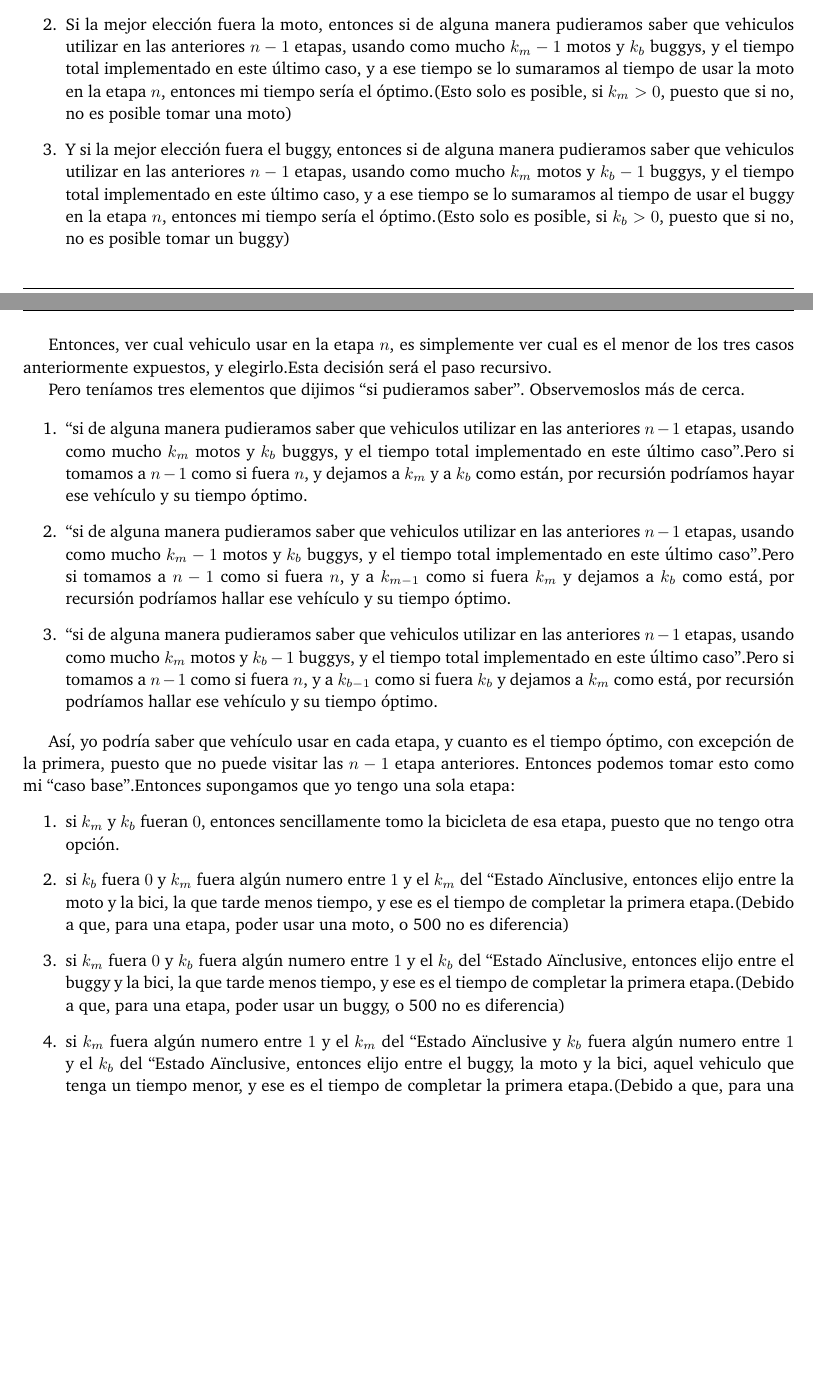
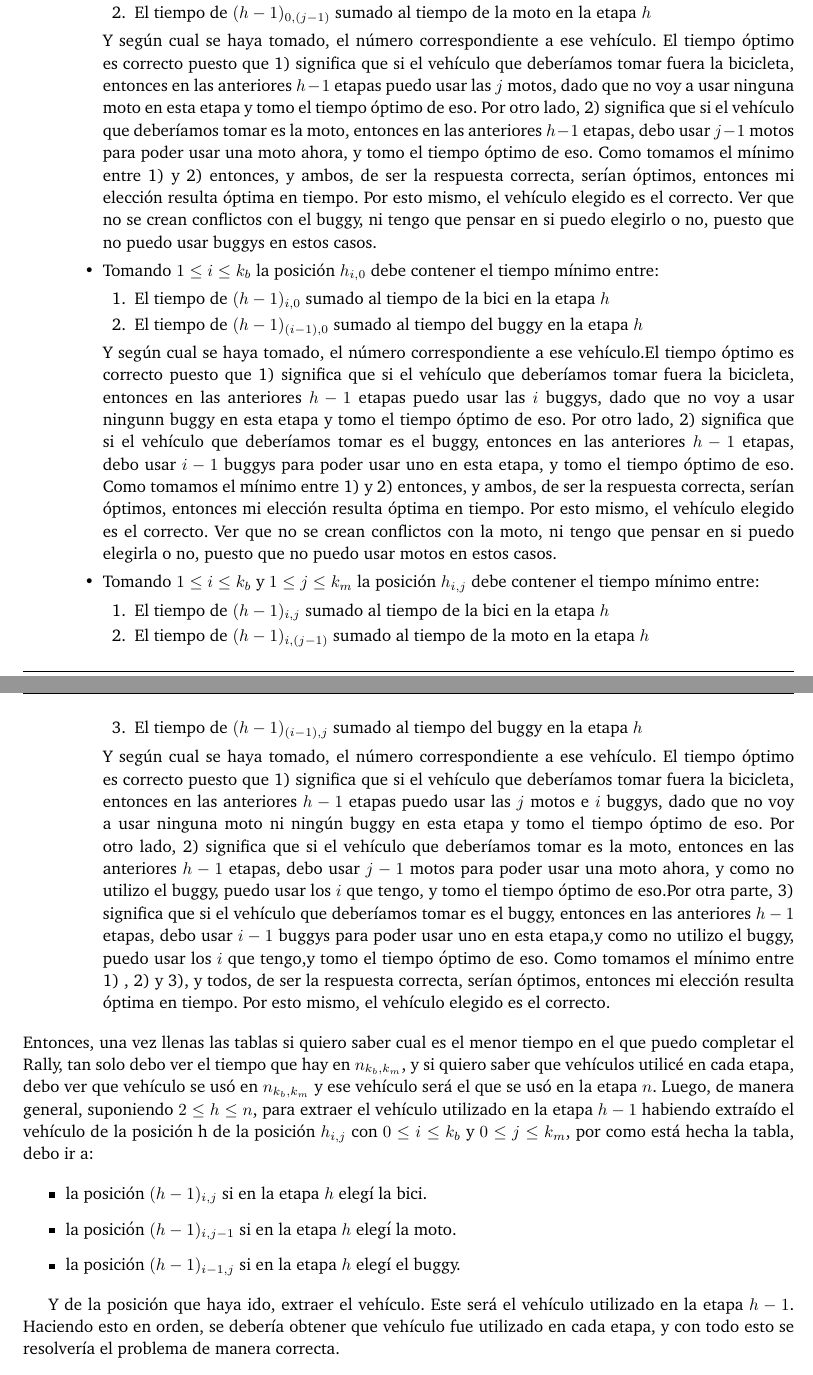
Before and after one commit to giselabelen/algo3, a LaTeX document (TP2/informe/informe.tex, which reads TP2/informe/problema1.tex): two parts of pages 5 and 6 of 11 before the commit and two parts of pages 6 and 7 of 11 after it, joined at a grey line, cut at the place of the change, the shorter picture padded with empty space. Compiled offline with pdfLaTeX; a LaTeX package or settings file that is missing is left out.

Commit message:
creo que con esto estaría explicación del problema, idea y correctitud de dakkar

```diff
--- a/TP2/informe/problema1.tex
+++ b/TP2/informe/problema1.tex
@@ -34,37 +55,32 @@ Primero, definamos $n$ la cantidad de etapas, $k_{m}$ y $k_{b}$ la máxima canti
+			\item El tiempo de $(h-1)_{0,(j-1)}$ sumado al tiempo de la moto en la etapa $h$
+		\end{enumerate}
+		Y según cual se haya tomado, el número correspondiente a ese vehículo. El tiempo óptimo es correcto puesto que 1) significa que si el vehículo que deberíamos tomar fuera la bicicleta, entonces en las anteriores $h-1$ etapas puedo usar las $j$ motos, dado que no voy a usar ninguna moto en esta etapa y tomo el tiempo óptimo de eso. Por otro lado, 2) significa que si el vehículo que deberíamos tomar es la moto, entonces en las anteriores $h-1$ etapas, debo usar $j-1$ motos para poder usar una moto ahora, y tomo el tiempo óptimo de eso. Como tomamos el mínimo entre 1) y 2) entonces, y ambos, de ser la respuesta correcta, serían óptimos, entonces mi elección resulta óptima en tiempo. Por esto mismo, el vehículo elegido es el correcto. Ver que no se crean conflictos con el buggy, ni tengo que pensar en si puedo elegirlo o no, puesto que no puedo usar buggys en estos casos.
+		\item Tomando $1\leq i \leq k_{b}$ la posición $h_{i,0}$ debe contener el tiempo mínimo entre:
+		\begin{enumerate}
+			\item El tiempo de $(h-1)_{i,0}$ sumado al tiempo de la bici en la etapa $h$
+			\item El tiempo de $(h-1)_{(i-1),0}$ sumado al tiempo del buggy en la etapa $h$
+		\end{enumerate}
+		Y según cual se haya tomado, el número correspondiente a ese vehículo.El tiempo óptimo es correcto puesto que 1) significa que si el vehículo que deberíamos tomar fuera la bicicleta, entonces en las anteriores $h-1$ etapas puedo usar las $i$ buggys, dado que no voy a usar ningunn buggy en esta etapa y tomo el tiempo óptimo de eso. Por otro lado, 2) significa que si el vehículo que deberíamos tomar es el buggy, entonces en las anteriores $h-1$ etapas, debo usar $i-1$ buggys para poder usar uno en esta etapa, y tomo el tiempo óptimo de eso. Como tomamos el mínimo entre 1) y 2) entonces, y ambos, de ser la respuesta correcta, serían óptimos, entonces mi elección resulta óptima en tiempo. Por esto mismo, el vehículo elegido es el correcto. Ver que no se crean conflictos con la moto, ni tengo que pensar en si puedo elegirla o no, puesto que no puedo usar motos en estos casos.
+		\item Tomando $1\leq i \leq k_{b}$ y $1\leq j \leq k_{m}$ la posición $h_{i,j}$ debe contener el tiempo mínimo entre:
+		\begin{enumerate}
+			\item El tiempo de $(h-1)_{i,j}$ sumado al tiempo de la bici en la etapa $h$
+			\item El tiempo de $(h-1)_{i,(j-1)}$ sumado al tiempo de la moto en la etapa $h$
+			\item El tiempo de $(h-1)_{(i-1),j}$ sumado al tiempo del buggy en la etapa $h$
+		\end{enumerate}
+		Y según cual se haya tomado, el número correspondiente a ese vehículo. El tiempo óptimo es correcto puesto que 1) significa que si el vehículo que deberíamos tomar fuera la bicicleta, entonces en las anteriores $h-1$ etapas puedo usar las $j$ motos e $i$ buggys, dado que no voy a usar ninguna moto ni ningún buggy en esta etapa y tomo el tiempo óptimo de eso. Por otro lado, 2) significa que si el vehículo que deberíamos tomar es la moto, entonces en las anteriores $h-1$ etapas, debo usar $j-1$ motos para poder usar una moto ahora, y como no utilizo el buggy, puedo usar los $i$ que tengo, y tomo el tiempo óptimo de eso.Por otra parte, 3) significa que si el vehículo que deberíamos tomar es el buggy, entonces en las anteriores $h-1$ etapas, debo usar $i-1$ buggys para poder usar uno en esta etapa,y como no utilizo el buggy, puedo usar los $i$ que tengo,y tomo el tiempo óptimo de eso. Como tomamos el mínimo entre 1) , 2) y 3), y todos, de ser la respuesta correcta, serían óptimos, entonces mi elección resulta óptima en tiempo. Por esto mismo, el vehículo elegido es el correcto.
 
-\begin{enumerate}
-	\item Observemos que en caso de tener que usar la bicicleta, si de alguna manera pudieramos saber que vehiculos utilizar en las anteriores $n-1$ etapas, usando como mucho $k_{m}$ motos y $k_{b}$ buggys, y el tiempo total implementado en este último caso, y a ese tiempo se lo sumaramos al tiempo de usar la bici en la etapa $n$, entonces mi tiempo sería óptimo.
-	\item Si la mejor elección fuera la moto, entonces si de alguna manera pudieramos saber que vehiculos utilizar en las anteriores $n-1$ etapas, usando como mucho $k_{m}-1$ motos y $k_{b}$ buggys, y el tiempo total implementado en este último caso, y a ese tiempo se lo sumaramos al tiempo de usar la moto en la etapa $n$, entonces mi tiempo sería el óptimo.(Esto solo es posible, si $k_{m}>0$, puesto que si no, no es posible tomar una moto)
-	\item Y si la mejor elección fuera el buggy, entonces si de alguna manera pudieramos saber que vehiculos utilizar en las anteriores $n-1$ etapas, usando como mucho $k_{m}$ motos y $k_{b}-1$ buggys, y el tiempo total implementado en este último caso, y a ese tiempo se lo sumaramos al tiempo de usar el buggy en la etapa $n$, entonces mi tiempo sería el óptimo.(Esto solo es posible, si $k_{b}>0$, puesto que si no, no es posible tomar un buggy)
+	\end{itemize}
 
-\end{enumerate}
+\end{itemize}
+	Entonces, una vez llenas las tablas si quiero saber cual es el menor tiempo en el que puedo completar el Rally, tan solo debo ver el tiempo que hay en $n_{k_{b},k_{m}}$, y si quiero saber que vehículos utilicé en cada etapa, debo ver que vehículo se usó en $n_{k_{b},k_{m}}$ y ese vehículo será el que se usó en la etapa $n$. Luego, de manera general, suponiendo $2 \leq h \leq n$, para extraer el vehículo utilizado en la etapa $h-1$ habiendo extraído el vehículo de la posición h de la posición $h_{i,j}$ con $0\leq i \leq k_{b}$ y $0\leq j \leq k_{m}$, por como está hecha la tabla, debo ir a:
 
-Entonces, ver cual vehiculo usar en la etapa $n$, es simplemente ver cual es el menor de los tres casos anteriormente expuestos, y elegirlo.Esta decisión será el paso recursivo.
+\begin{itemize}
+	\item la posición $(h-1)_{i,j}$ si en la etapa $h$ elegí la bici.
+	\item la posición $(h-1)_{i,j-1}$ si en la etapa $h$ elegí la moto.
+	\item la posición $(h-1)_{i-1,j}$ si en la etapa $h$ elegí el buggy.
+\end{itemize}
 
-Pero teníamos tres elementos que dijimos ``si pudieramos saber". Observemoslos más de cerca.
-
-\begin{enumerate}
-	\item ``si de alguna manera pudieramos saber que vehiculos utilizar en las anteriores $n-1$ etapas, usando como mucho $k_{m}$ motos y $k_{b}$ buggys, y el tiempo total implementado en este último caso".Pero si tomamos a $n-1$ como si fuera $n$, y dejamos a $k_{m}$ y a $k_{b}$ como están, por recursión podríamos hayar ese vehículo y su tiempo óptimo.
-	\item ``si de alguna manera pudieramos saber que vehiculos utilizar en las anteriores $n-1$ etapas, usando como mucho $k_{m}-1$ motos y $k_{b}$ buggys, y el tiempo total implementado en este último caso".Pero si tomamos a $n-1$ como si fuera $n$, y a $k_{m-1}$ como si fuera $k_{m}$ y dejamos a $k_{b}$ como está, por recursión podríamos hallar ese vehículo y su tiempo óptimo.
-	\item ``si de alguna manera pudieramos saber que vehiculos utilizar en las anteriores $n-1$ etapas, usando como mucho $k_{m}$ motos y $k_{b}-1$ buggys, y el tiempo total implementado en este último caso".Pero si tomamos a $n-1$ como si fuera $n$, y a $k_{b-1}$ como si fuera $k_{b}$ y dejamos a $k_{m}$ como está, por recursión podríamos hallar ese vehículo y su tiempo óptimo.
-\end{enumerate}
-
-Así, yo podría saber que vehículo usar en cada etapa, y cuanto es el tiempo óptimo, con excepción de la primera, puesto que no puede visitar las $n-1$ etapa anteriores. Entonces podemos tomar esto como mi ``caso base".Entonces supongamos que yo tengo una sola etapa:
-  \begin{enumerate}
-  \item si $k_{m}$ y $k_{b}$ fueran $0$, entonces sencillamente tomo la bicicleta de esa etapa, puesto que no tengo otra opción.
-  \item si $k_{b}$ fuera $0$ y $k_{m}$ fuera algún numero entre $1$ y el $k_{m}$ del ``Estado A" inclusive, entonces elijo entre la moto y la bici, la que tarde menos tiempo, y ese es el tiempo de completar la primera etapa.(Debido a que, para una etapa, poder usar una moto, o 500 no es diferencia)
-  \item si $k_{m}$ fuera $0$ y $k_{b}$ fuera algún numero entre $1$ y el $k_{b}$ del ``Estado A" inclusive, entonces elijo entre el buggy y la bici, la que tarde menos tiempo, y ese es el tiempo de completar la primera etapa.(Debido a que, para una etapa, poder usar un buggy, o 500 no es diferencia)
-  \item si $k_{m}$ fuera algún numero entre $1$ y el $k_{m}$ del ``Estado A" inclusive y $k_{b}$ fuera algún numero entre $1$ y el $k_{b}$ del ``Estado A" inclusive, entonces elijo entre el buggy, la moto y la bici, aquel vehiculo que tenga un tiempo menor, y ese es el tiempo de completar la primera etapa.(Debido a que, para una etapa, poder usar una moto, y un buggy o más de cualquiera de ellos o de ambos, no es diferencia)
-  \end{enumerate}
-
-
-
-
-  =)
-
-   fgjfjtfkrdhrsjrf
-
-   hola ale
+	 Y de la posición que haya ido, extraer el vehículo. Este será el vehículo utilizado en la etapa $h-1$. Haciendo esto en orden, se debería obtener que vehículo fue utilizado en cada etapa, y con todo esto se resolvería el problema de manera correcta.
 
 \vspace*{0.6cm}
 
```
Also changed, not shown: TP2/informe/problema1.tex (39 more changed lines). Lines whose indentation alone changed are shown as unchanged.
